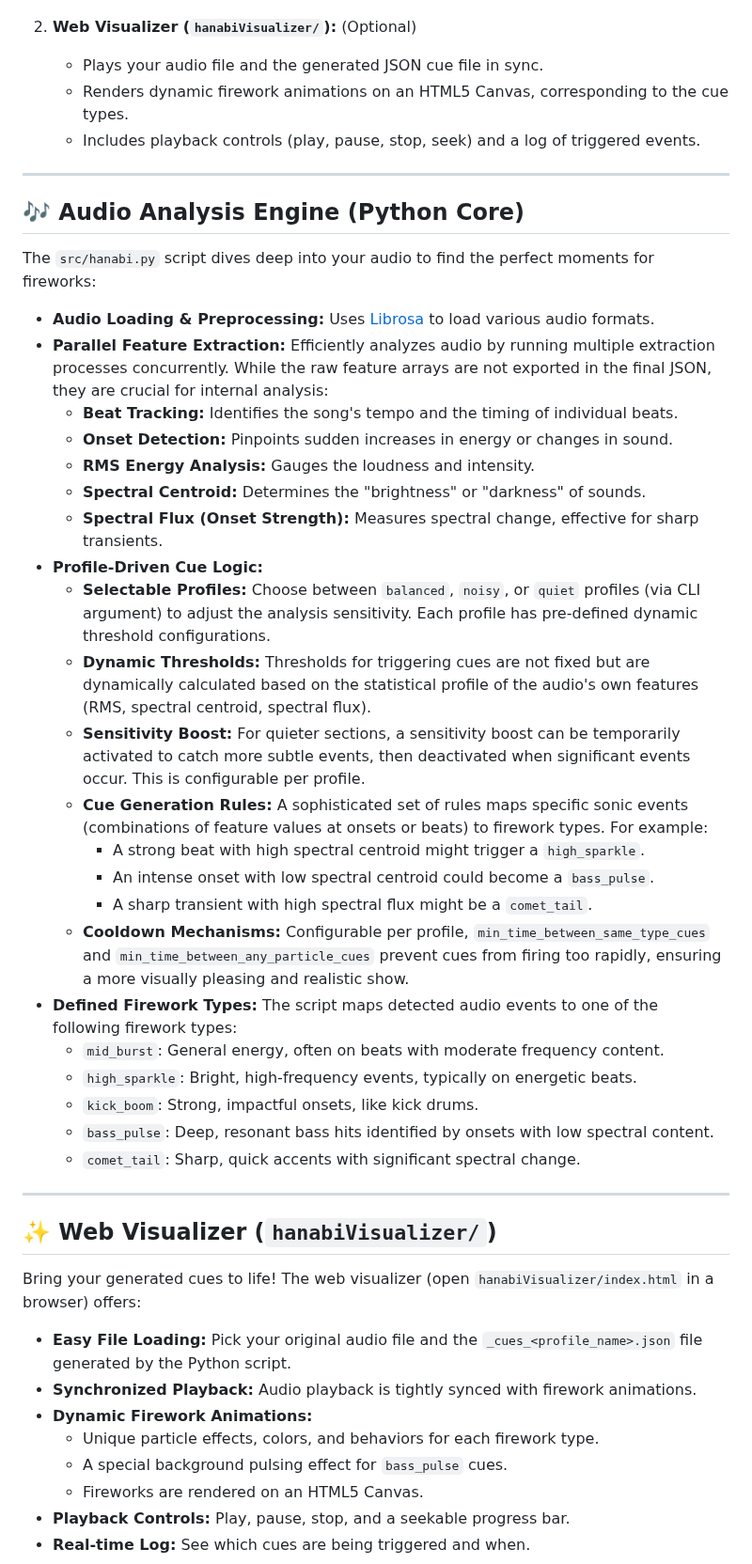
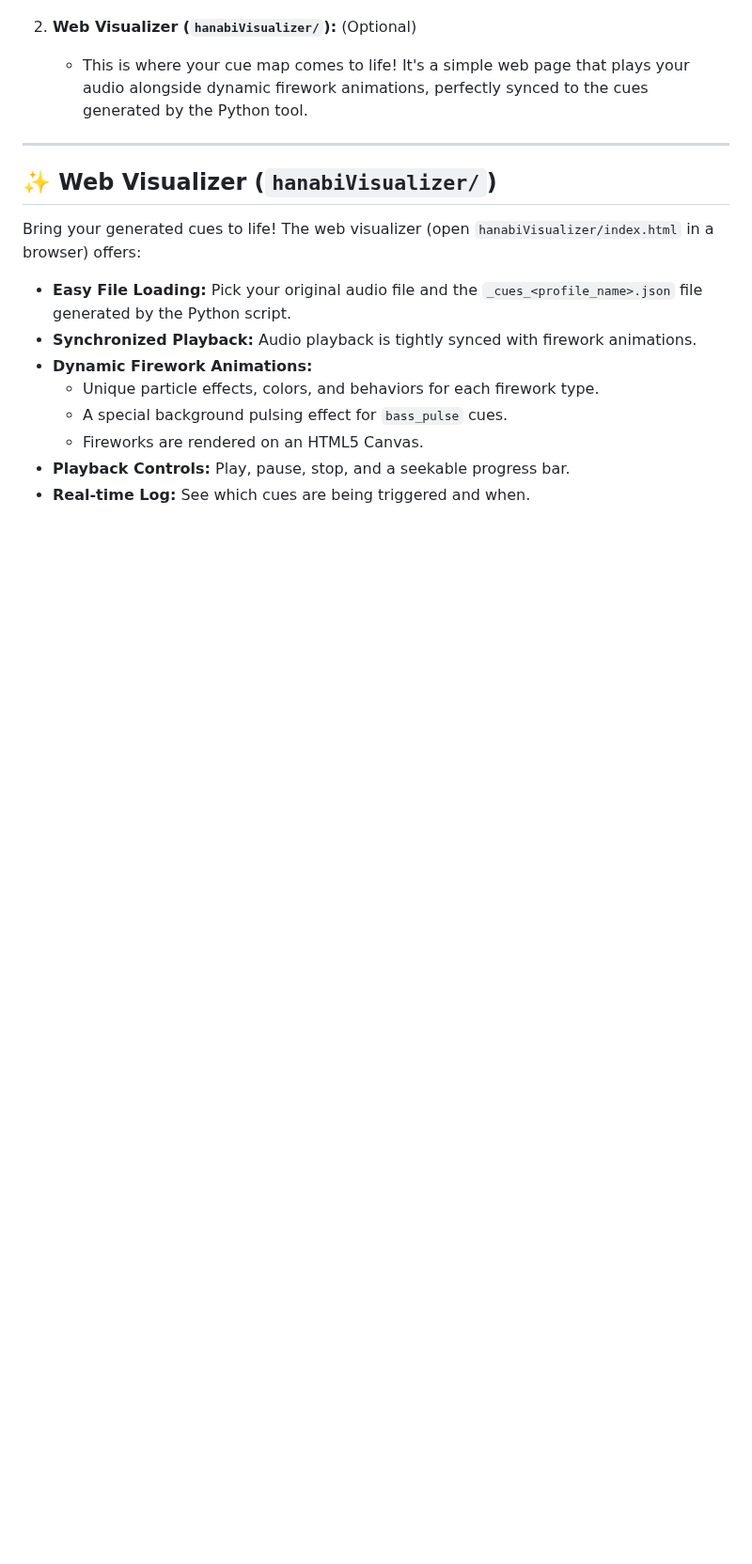
Before and after one commit to ChunkyMonkey00/HanabiSync, a Markdown page: README.md, the part around one of its changes. Shown at 94% size. Rendered like a GitHub page; blank space fills up the shorter version.

```diff
--- a/README.md
+++ b/README.md
@@ -45,37 +19,6 @@ HanabiSync has two main components:
 
 2.  **Web Visualizer (`hanabiVisualizer/`):** (Optional)
-    *   Plays your audio file and the generated JSON cue file in sync.
-    *   Renders dynamic firework animations on an HTML5 Canvas, corresponding to the cue types.
-    *   Includes playback controls (play, pause, stop, seek) and a log of triggered events.
-
----
-
-## 🎶 Audio Analysis Engine (Python Core)
-
-The `src/hanabi.py` script dives deep into your audio to find the perfect moments for fireworks:
-
-*   **Audio Loading & Preprocessing:** Uses [Librosa](https://librosa.org/) to load various audio formats.
-*   **Parallel Feature Extraction:** Efficiently analyzes audio by running multiple extraction processes concurrently. While the raw feature arrays are not exported in the final JSON, they are crucial for internal analysis:
-    *   **Beat Tracking:** Identifies the song's tempo and the timing of individual beats.
-    *   **Onset Detection:** Pinpoints sudden increases in energy or changes in sound.
-    *   **RMS Energy Analysis:** Gauges the loudness and intensity.
-    *   **Spectral Centroid:** Determines the "brightness" or "darkness" of sounds.
-    *   **Spectral Flux (Onset Strength):** Measures spectral change, effective for sharp transients.
-*   **Profile-Driven Cue Logic:**
-    *   **Selectable Profiles:** Choose between `balanced`, `noisy`, or `quiet` profiles (via CLI argument) to adjust the analysis sensitivity. Each profile has pre-defined dynamic threshold configurations.
-    *   **Dynamic Thresholds:** Thresholds for triggering cues are not fixed but are dynamically calculated based on the statistical profile of the audio's own features (RMS, spectral centroid, spectral flux).
-    *   **Sensitivity Boost:** For quieter sections, a sensitivity boost can be temporarily activated to catch more subtle events, then deactivated when significant events occur. This is configurable per profile.
-    *   **Cue Generation Rules:** A sophisticated set of rules maps specific sonic events (combinations of feature values at onsets or beats) to firework types. For example:
-        *   A strong beat with high spectral centroid might trigger a `high_sparkle`.
-        *   An intense onset with low spectral centroid could become a `bass_pulse`.
-        *   A sharp transient with high spectral flux might be a `comet_tail`.
-    *   **Cooldown Mechanisms:** Configurable per profile, `min_time_between_same_type_cues` and `min_time_between_any_particle_cues` prevent cues from firing too rapidly, ensuring a more visually pleasing and realistic show.
-*   **Defined Firework Types:** The script maps detected audio events to one of the following firework types:
-    *   `mid_burst`: General energy, often on beats with moderate frequency content.
-    *   `high_sparkle`: Bright, high-frequency events, typically on energetic beats.
-    *   `kick_boom`: Strong, impactful onsets, like kick drums.
-    *   `bass_pulse`: Deep, resonant bass hits identified by onsets with low spectral content.
-    *   `comet_tail`: Sharp, quick accents with significant spectral change.
+    *   This is where your cue map comes to life! It's a simple web page that plays your audio alongside dynamic firework animations, perfectly synced to the cues generated by the Python tool.
 
 ---
 
```
Also changed, not shown: other parts of README.md (+18 -37 lines).
